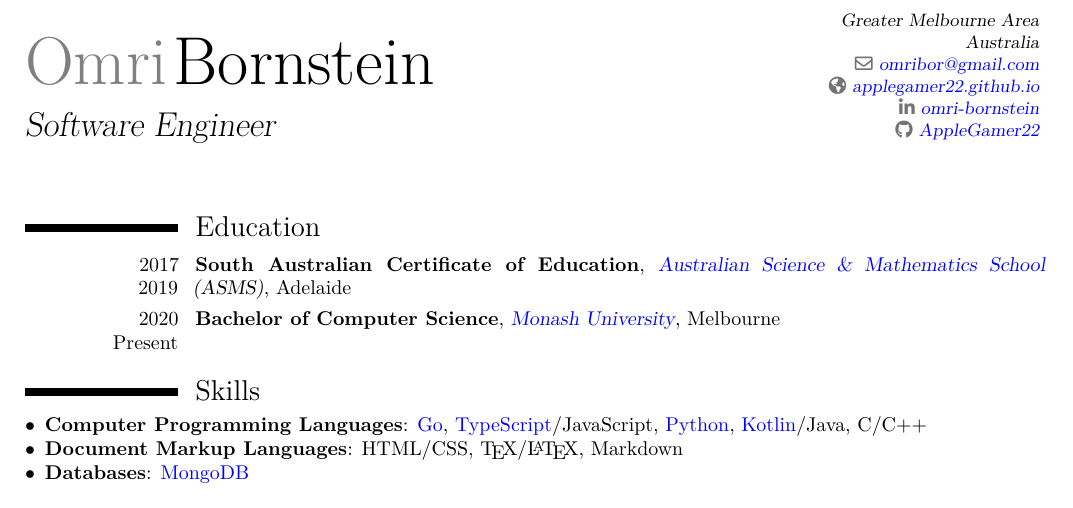
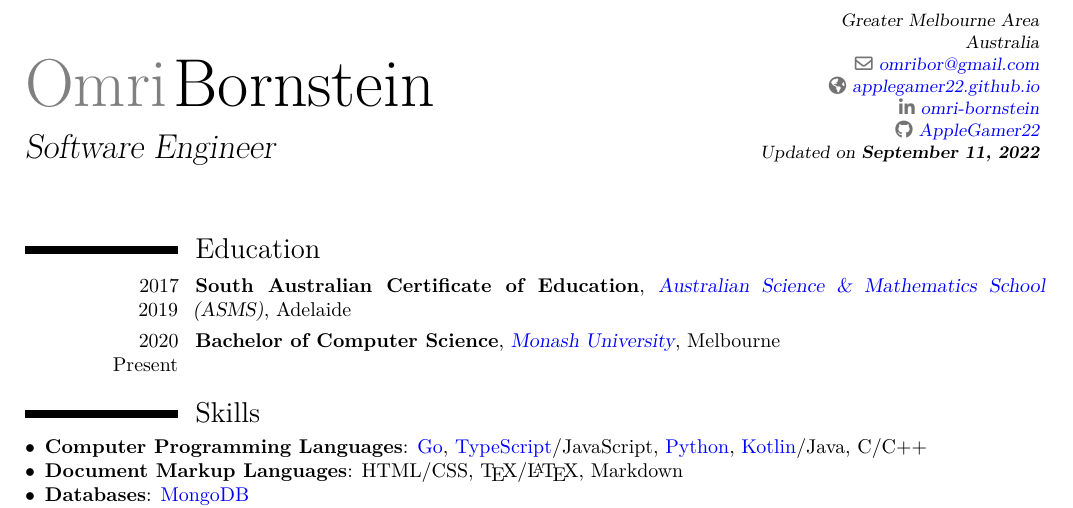
Before and after one commit to AppleGamer22/applegamer22.github.io, a LaTeX CV (cv.tex): part of page 1 of 2, cut so that both start at the same text. Compiled offline with XeLaTeX.

Commit message:
added update date

```diff
--- a/cv.tex
+++ b/cv.tex
@@ -24,7 +26,7 @@
 \social[linkedin]{omri-bornstein}
 \social[github]{AppleGamer22}
 % \social[twitter]{AppleGamer22}
-\date{\today}
+\extrainfo{Updated on \textbf{\today}}
 
 \raggedleft\raggedright\begin{document}
 	\maketitle
```
Also changed, not shown: cv.tex (2 more changed lines), 1 other file.
